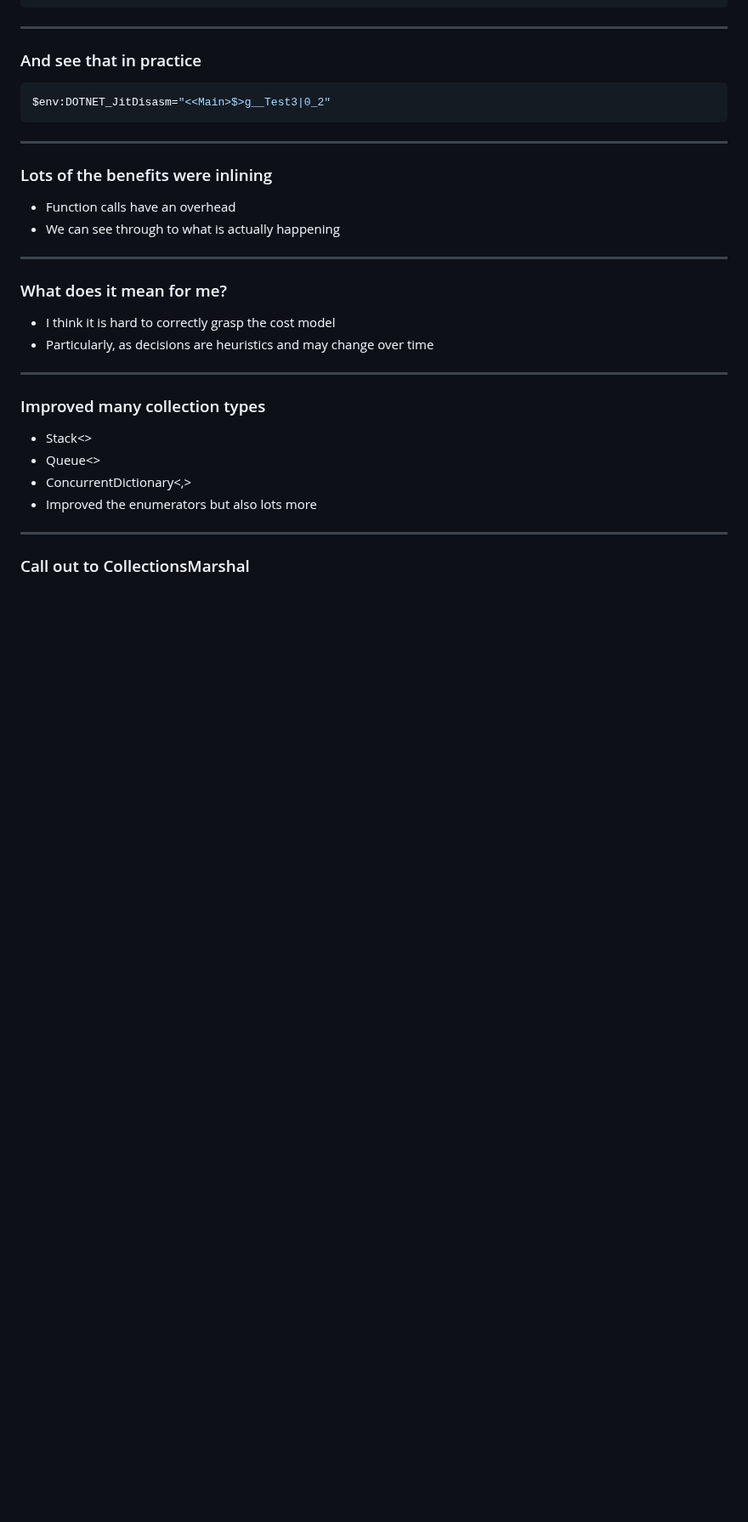
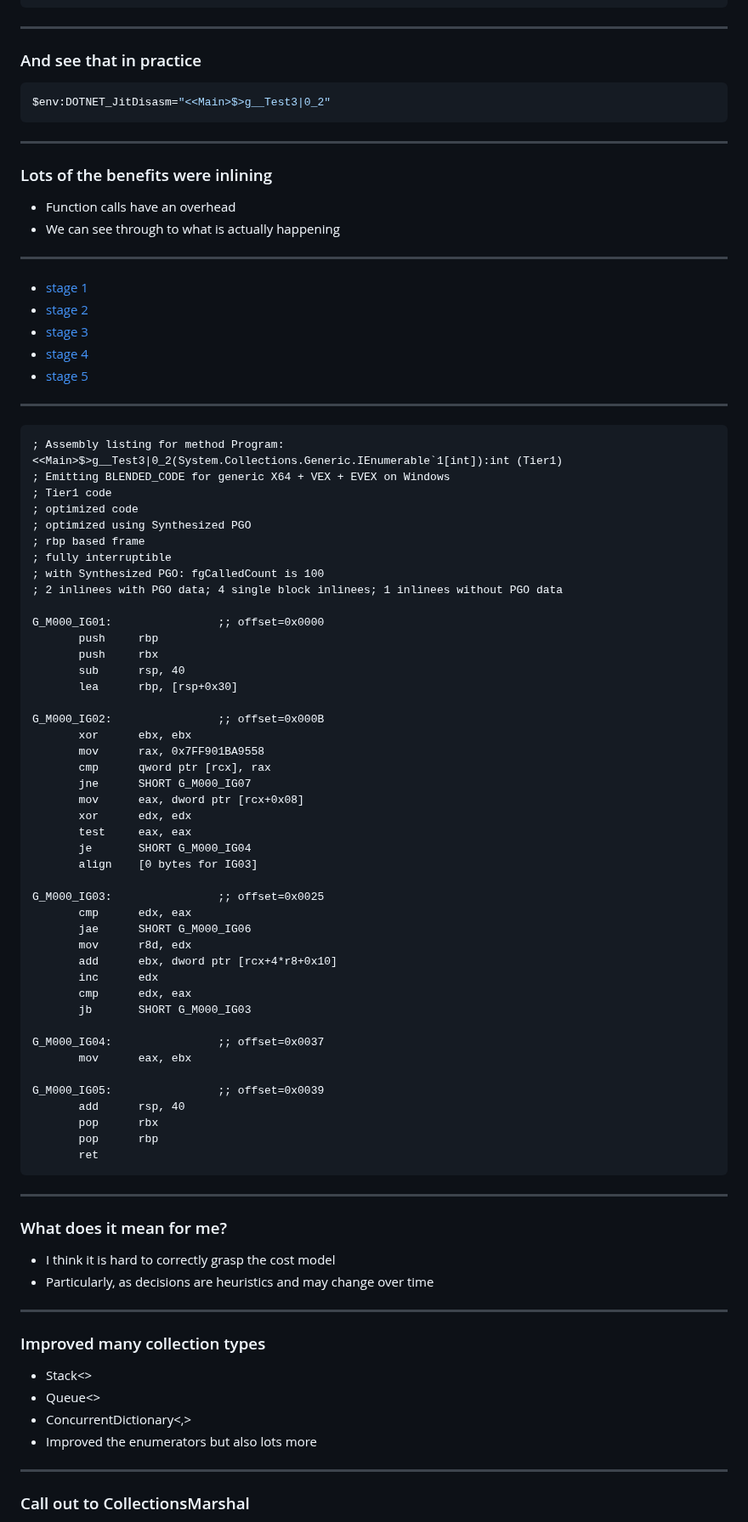
Before and after one commit to clivetong/Talks, a Markdown page: NetConf2025/README.md, the part around one of its changes. Shown at 85% size. Rendered like a GitHub page; blank space fills up the shorter version.

Commit message:
Add some code to the examples

````diff
--- a/NetConf2025/README.md
+++ b/NetConf2025/README.md
@@ -129,6 +129,63 @@ $env:DOTNET_JitDisasm="<<Main>$>g__Test3|0_2"
 
 ---
 
+- [stage 1](jit-stages/stage1.txt)
+- [stage 2](jit-stages/stage2.txt)
+- [stage 3](jit-stages/stage3.txt)
+- [stage 4](jit-stages/stage4.txt)
+- [stage 5](jit-stages/stage5.txt)
+
+---
+
+```
+; Assembly listing for method Program:<<Main>$>g__Test3|0_2(System.Collections.Generic.IEnumerable`1[int]):int (Tier1)
+; Emitting BLENDED_CODE for generic X64 + VEX + EVEX on Windows
+; Tier1 code
+; optimized code
+; optimized using Synthesized PGO
+; rbp based frame
+; fully interruptible
+; with Synthesized PGO: fgCalledCount is 100
+; 2 inlinees with PGO data; 4 single block inlinees; 1 inlinees without PGO data
+
+G_M000_IG01:                ;; offset=0x0000
+       push     rbp
+       push     rbx
+       sub      rsp, 40
+       lea      rbp, [rsp+0x30]
+
+G_M000_IG02:                ;; offset=0x000B
+       xor      ebx, ebx
+       mov      rax, 0x7FF901BA9558
+       cmp      qword ptr [rcx], rax
+       jne      SHORT G_M000_IG07
+       mov      eax, dword ptr [rcx+0x08]
+       xor      edx, edx
+       test     eax, eax
+       je       SHORT G_M000_IG04
+       align    [0 bytes for IG03]
+
+G_M000_IG03:                ;; offset=0x0025
+       cmp      edx, eax
+       jae      SHORT G_M000_IG06
+       mov      r8d, edx
+       add      ebx, dword ptr [rcx+4*r8+0x10]
+       inc      edx
+       cmp      edx, eax
+       jb       SHORT G_M000_IG03
+
+G_M000_IG04:                ;; offset=0x0037
+       mov      eax, ebx
+
+G_M000_IG05:                ;; offset=0x0039
+       add      rsp, 40
+       pop      rbx
+       pop      rbp
+       ret
+```
+
+---
+
 ### What does it mean for me?
 
 - I think it is hard to correctly grasp the cost model
````
Also changed, not shown: other parts of NetConf2025/README.md (+4 -4 lines).
